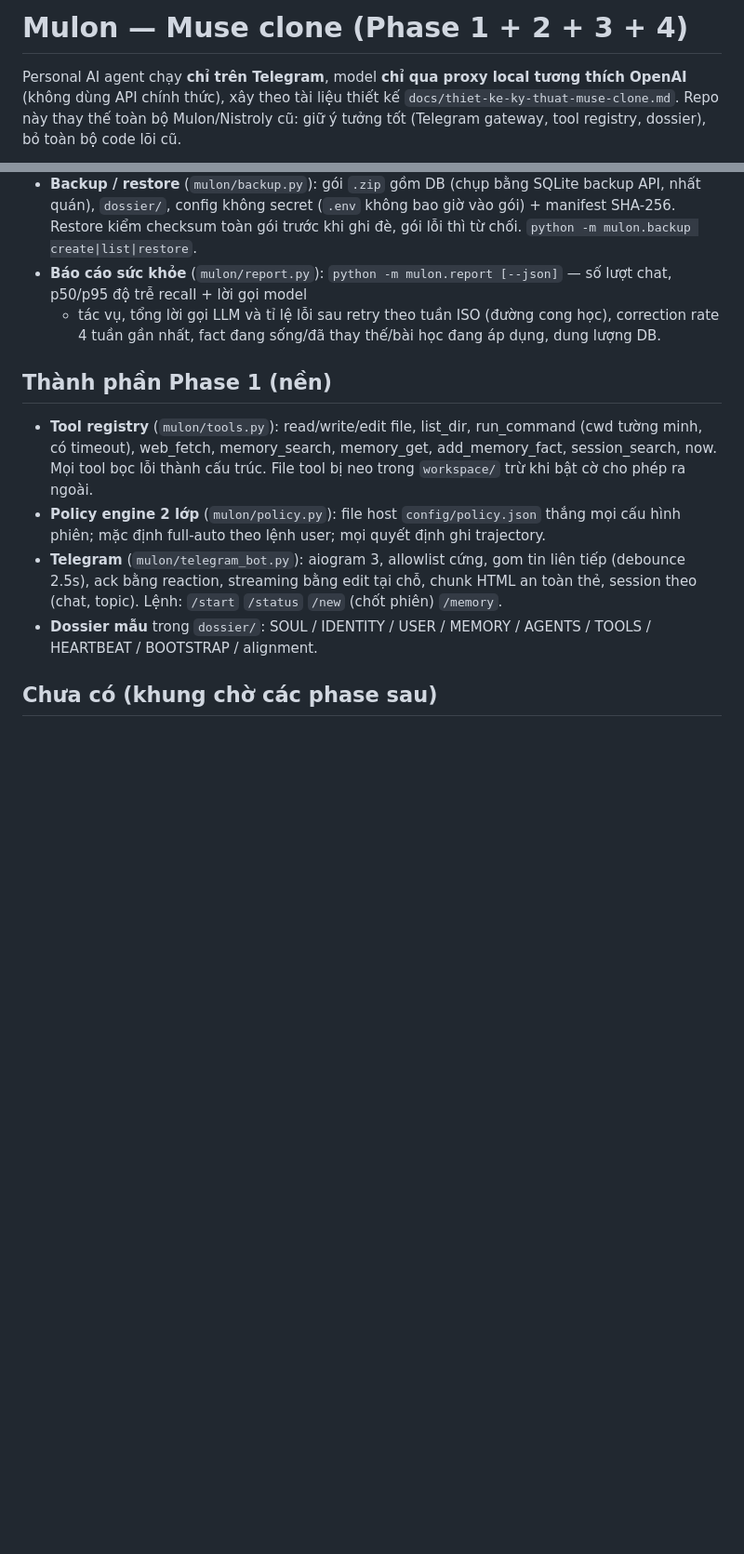
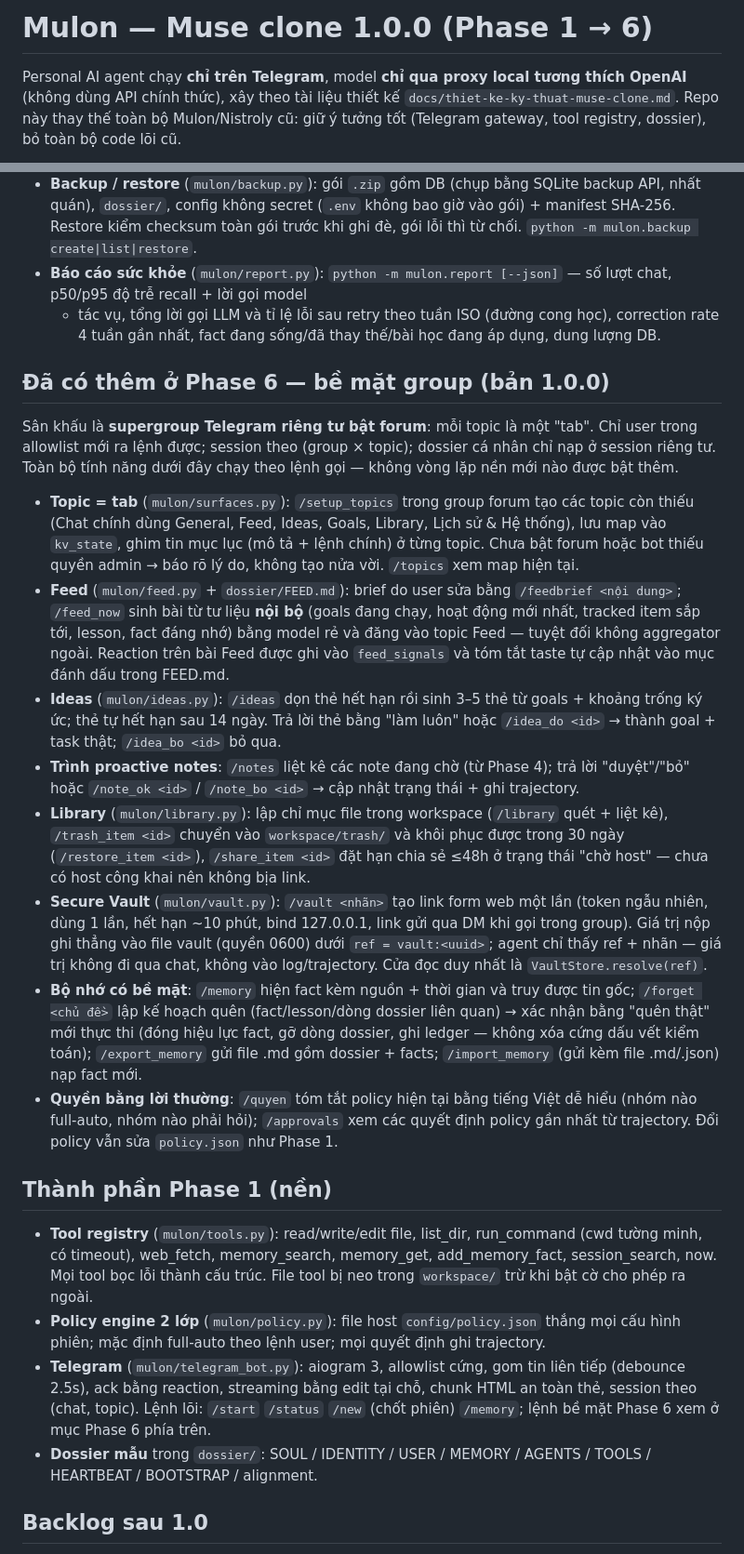
Before and after one commit to mmmnhat/mulon-v2, a Markdown page: README.md, 2 parts joined by grey strips. Shown at 93% size. Rendered like a GitHub page; blank space fills up the shorter version.

Commit message:
feat: Phase 6 — README.md

```diff
--- a/README.md
+++ b/README.md
@@ -1,4 +1,4 @@
-# Mulon — Muse clone (Phase 1 + 2 + 3 + 4)
+# Mulon — Muse clone 1.0.0 (Phase 1 → 6)
 
 Personal AI agent chạy **chỉ trên Telegram**, model **chỉ qua proxy
 local tương thích OpenAI** (không dùng API chính thức), xây theo tài
@@ -172,6 +172,59 @@ registry, dossier), bỏ toàn bộ code lõi cũ.
   ISO (đường cong học), correction rate 4 tuần gần nhất, fact
   đang sống/đã thay thế/bài học đang áp dụng, dung lượng DB.
 
+## Đã có thêm ở Phase 6 — bề mặt group (bản 1.0.0)
+
+Sân khấu là **supergroup Telegram riêng tư bật forum**: mỗi topic
+là một "tab". Chỉ user trong allowlist mới ra lệnh được; session
+theo (group × topic); dossier cá nhân chỉ nạp ở session riêng tư.
+Toàn bộ tính năng dưới đây chạy theo lệnh gọi — không vòng lặp
+nền mới nào được bật thêm.
+
+- **Topic = tab** (`mulon/surfaces.py`): `/setup_topics` trong
+  group forum tạo các topic còn thiếu (Chat chính dùng General,
+  Feed, Ideas, Goals, Library, Lịch sử & Hệ thống), lưu map vào
+  `kv_state`, ghim tin mục lục (mô tả + lệnh chính) ở từng topic.
+  Chưa bật forum hoặc bot thiếu quyền admin → báo rõ lý do,
+  không tạo nửa vời. `/topics` xem map hiện tại.
+- **Feed** (`mulon/feed.py` + `dossier/FEED.md`): brief do user
+  sửa bằng `/feedbrief <nội dung>`; `/feed_now` sinh bài từ tư
+  liệu **nội bộ** (goals đang chạy, hoạt động mới nhất, tracked
+  item sắp tới, lesson, fact đáng nhớ) bằng model rẻ và đăng vào
+  topic Feed — tuyệt đối không aggregator ngoài. Reaction trên
+  bài Feed được ghi vào `feed_signals` và tóm tắt taste tự cập
+  nhật vào mục đánh dấu trong FEED.md.
+- **Ideas** (`mulon/ideas.py`): `/ideas` dọn thẻ hết hạn rồi sinh
+  3–5 thẻ từ goals + khoảng trống ký ức; thẻ tự hết hạn sau 14
+  ngày. Trả lời thẻ bằng "làm luôn" hoặc `/idea_do <id>` →
+  thành goal + task thật; `/idea_bo <id>` bỏ qua.
+- **Trình proactive notes**: `/notes` liệt kê các note đang chờ
+  (từ Phase 4); trả lời "duyệt"/"bỏ" hoặc `/note_ok <id>` /
+  `/note_bo <id>` → cập nhật trạng thái + ghi trajectory.
+- **Library** (`mulon/library.py`): lập chỉ mục file trong
+  workspace (`/library` quét + liệt kê), `/trash_item <id>`
+  chuyển vào `workspace/trash/` và khôi phục được trong 30 ngày
+  (`/restore_item <id>`), `/share_item <id>` đặt hạn chia sẻ
+  ≤48h ở trạng thái "chờ host" — chưa có host công khai nên
+  không bịa link.
+- **Secure Vault** (`mulon/vault.py`): `/vault <nhãn>` tạo link
+  form web một lần (token ngẫu nhiên, dùng 1 lần, hết hạn ~10
+  phút, bind 127.0.0.1, link gửi qua DM khi gọi trong group).
+  Giá trị nộp ghi thẳng vào file vault (quyền 0600) dưới
+  `ref = vault:<uuid>`; agent chỉ thấy ref + nhãn — giá trị
+  không đi qua chat, không vào log/trajectory. Cửa đọc duy nhất
+  là `VaultStore.resolve(ref)`.
+- **Bộ nhớ có bề mặt**: `/memory` hiện fact kèm nguồn + thời
+  gian và truy được tin gốc; `/forget <chủ đề>` lập kế hoạch
+  quên (fact/lesson/dòng dossier liên quan) → xác nhận bằng
+  "quên thật" mới thực thi (đóng hiệu lực fact, gỡ dòng
+  dossier, ghi ledger — không xóa cứng dấu vết kiểm toán);
+  `/export_memory` gửi file .md gồm dossier + facts;
+  `/import_memory` (gửi kèm file .md/.json) nạp fact mới.
+- **Quyền bằng lời thường**: `/quyen` tóm tắt policy hiện tại
+  bằng tiếng Việt dễ hiểu (nhóm nào full-auto, nhóm nào phải
+  hỏi); `/approvals` xem các quyết định policy gần nhất từ
+  trajectory. Đổi policy vẫn sửa `policy.json` như Phase 1.
+
 ## Thành phần Phase 1 (nền)
 
 - **Tool registry** (`mulon/tools.py`): read/write/edit file, list_dir,
@@ -185,9 +238,10 @@ registry, dossier), bỏ toàn bộ code lõi cũ.
 - **Telegram** (`mulon/telegram_bot.py`): aiogram 3, allowlist cứng,
   gom tin liên tiếp (debounce 2.5s), ack bằng reaction, streaming bằng
   edit tại chỗ, chunk HTML an toàn thẻ, session theo (chat, topic).
-  Lệnh: `/start` `/status` `/new` (chốt phiên) `/memory`.
+  Lệnh lõi: `/start` `/status` `/new` (chốt phiên) `/memory`; lệnh
+  bề mặt Phase 6 xem ở mục Phase 6 phía trên.
 - **Dossier mẫu** trong `dossier/`: SOUL / IDENTITY / USER / MEMORY /
   AGENTS / TOOLS / HEARTBEAT / BOOTSTRAP / alignment.
 
-## Chưa có (khung chờ các phase sau)
+## Backlog sau 1.0
 
```
Also changed, not shown: other parts of README.md (+22 -13 lines).
